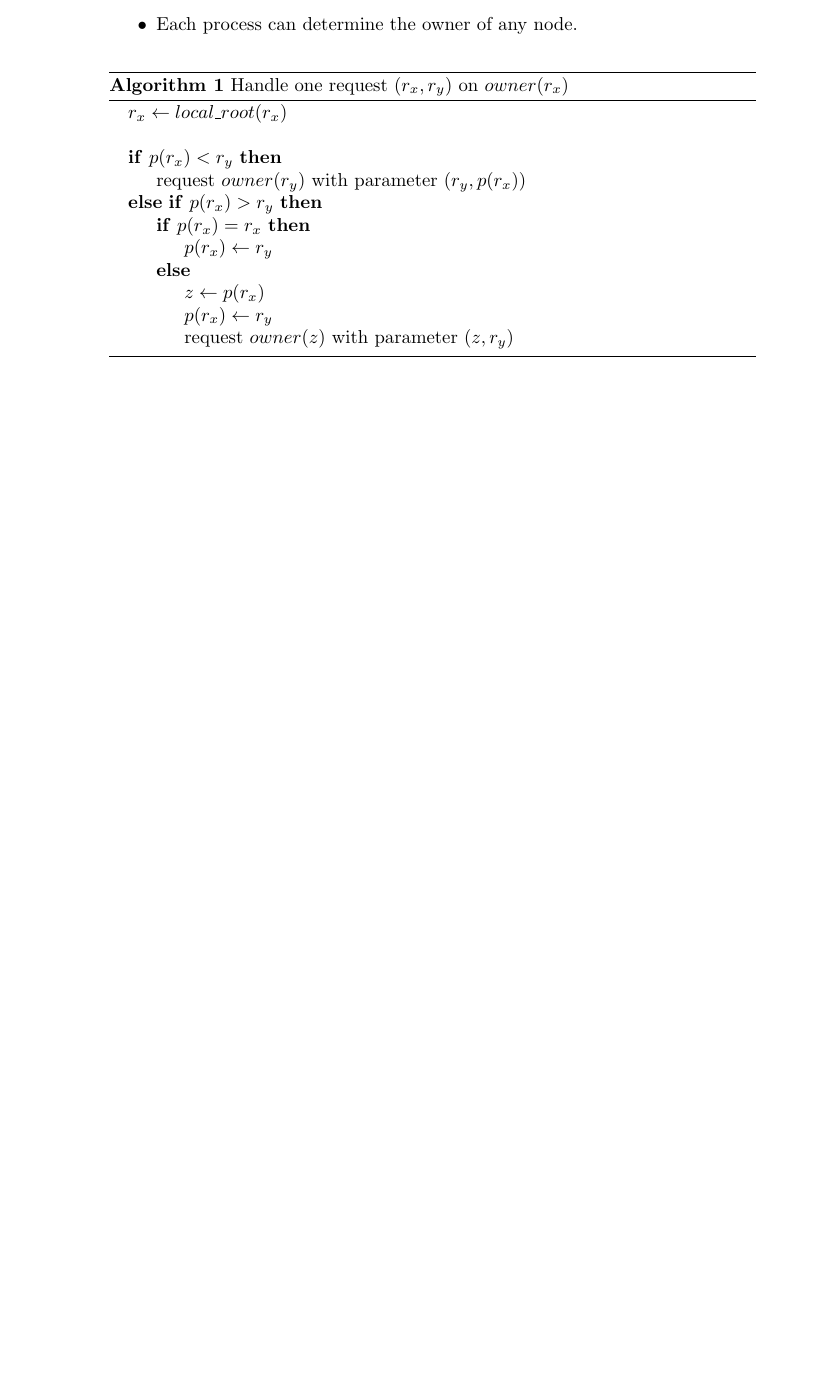
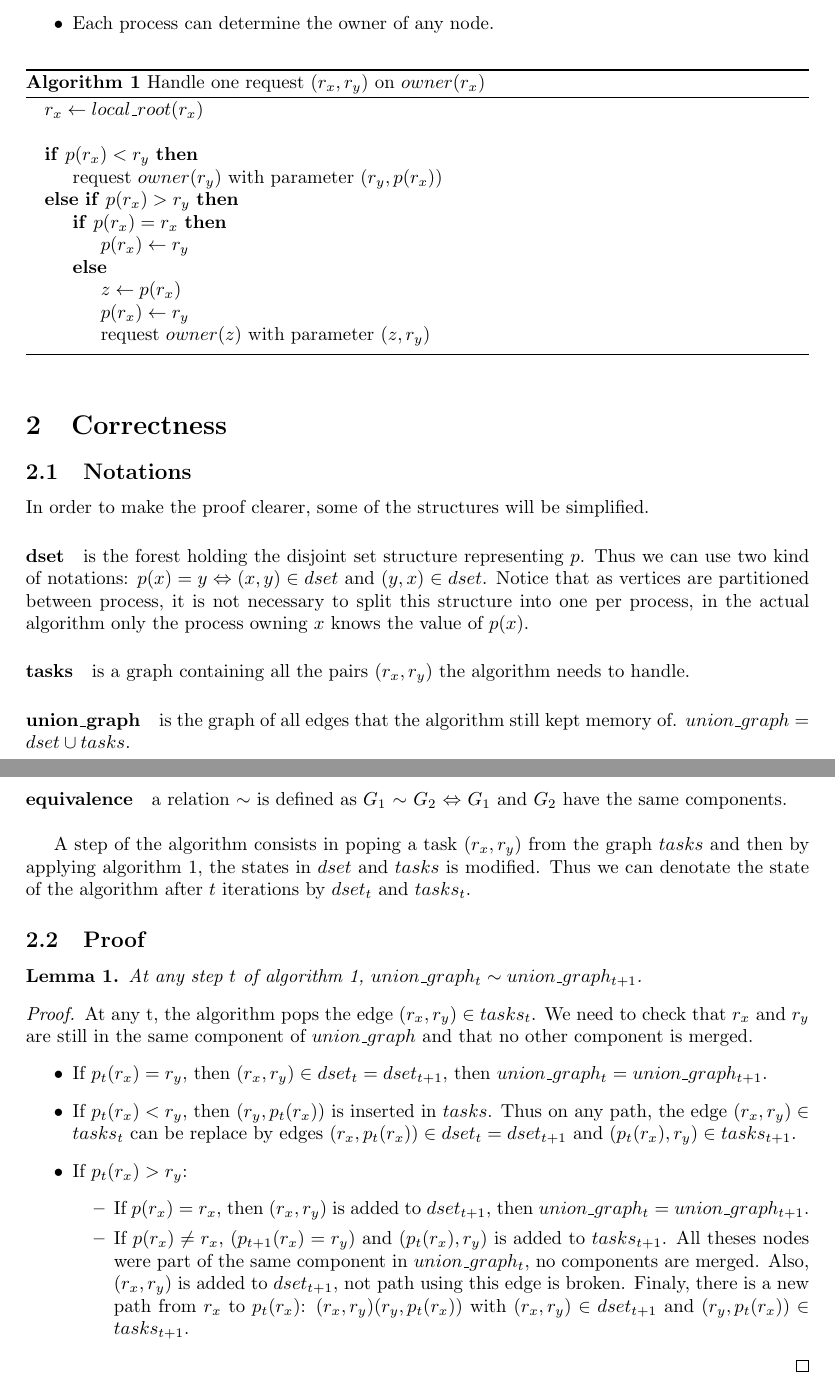
Before and after one commit to remi-dupre/rem-distributed-c, a LaTeX document (documentation/algorithm.tex): part of the page before the commit and two parts of pages 1 and 2 of 2 after it, the two joined at a grey line, cut so that both start at the same text, the shorter picture padded with empty space. Compiled offline with pdfLaTeX.

Commit message:
Added proof

```diff
--- a/documentation/algorithm.tex
+++ b/documentation/algorithm.tex
@@ -1,11 +1,16 @@
 \documentclass[12px]{article}
 
 % Algorithmic packages
+\usepackage{amsmath}
+\usepackage{amsthm}
 \usepackage{algorithm}
 \usepackage[noend]{algpseudocode}
+\usepackage[a4paper]{geometry}
 
 \title{Distributed REM Algorithm}
 \author{Fredrik Manne, Rémi Dupré}
+
+\newtheorem{lemma}{Lemma}
 
 
 \begin{document}
@@ -35,6 +40,41 @@
         \EndIf
       \EndIf
     \end{algorithmic}
+    \label{algo:handle_task}
   \end{algorithm}
 
+
+  \section{Correctness}
+
+  \subsection{Notations}
+    In order to make the proof clearer, some of the structures will be simplified.
+
+    \paragraph{dset} is the forest holding the disjoint set structure representing $p$. Thus we can use two kind of notations: $p(x) = y \Leftrightarrow (x, y) \in dset \text{ and } (y, x) \in dset$. Notice that as vertices are partitioned between process, it is not necessary to split this structure into one per process, in the actual algorithm only the process owning $x$ knows the value of $p(x)$.
+
+    \paragraph{tasks} is a graph containing all the pairs $(r_x, r_y)$ the algorithm needs to handle.
+
+    \paragraph{union\_graph} is the graph of all edges that the algorithm still kept memory of. $union\_graph = dset \cup tasks$.
+
+    \paragraph{equivalence} a relation $\sim$ is defined as $G_1$ $\sim$ $G_2$ $\Leftrightarrow$ $G_1$ and $G_2$ have the same components. \\
+
+    A step of the algorithm consists in poping a task $(r_x, r_y)$ from the graph $tasks$ and then by applying algorithm \ref{algo:handle_task}, the states in $dset$ and $tasks$ is modified.
+    Thus we can denotate the state of the algorithm after $t$ iterations by $dset_t$ and $tasks_t$.
+
+  \subsection{Proof}
+    \begin{lemma}
+      At any step $t$ of algorithm \ref{algo:handle_task}, $union\_graph_t \sim union\_graph_{t+1}$.
+    \end{lemma}
+    \begin{proof}
+      At any t, the algorithm pops the edge $(r_x, r_y) \in tasks_t$. We need to check that $r_x$ and $r_y$ are still in the same component of $union\_graph$ and that no other component is merged.
+      \begin{itemize}
+        \item If $p_t(r_x) = r_y$, then $(r_x, r_y) \in dset_t = dset_{t+1}$, then $union\_graph_t = union\_graph_{t+1}$.
+        \item If $p_t(r_x) < r_y$, then $(r_y, p_t(r_x))$ is inserted in $tasks$. Thus on any path, the edge $(r_x, r_y) \in tasks_t$ can be replace by edges $(r_x, p_t(r_x)) \in dset_t = dset_{t+1}$ and $(p_t(r_x), r_y) \in tasks_{t+1}$.
+        \item If $p_t(r_x) > r_y$:
+          \begin{itemize}
+            \item If $p(r_x) = r_x$, then $(r_x, r_y)$ is added to $dset_{t+1}$, then $union\_graph_t = union\_graph_{t+1}$.
+            \item If $p(r_x) \neq r_x$, $(p_{t+1}(r_x) = r_y)$ and $(p_t(r_x), r_y)$ is added to $tasks_{t+1}$. All theses nodes were part of the same component in $union\_graph_t$, no components are merged. Also, $(r_x, r_y)$ is added to $dset_{t+1}$, not path using this edge is broken. Finaly, there is a new path from $r_x$ to $p_t(r_x)$: $(r_x, r_y)(r_y, p_t(r_x))$ with $(r_x, r_y) \in dset_{t+1}$ and $(r_y, p_t(r_x)) \in tasks_{t+1}$.
+          \end{itemize}
+      \end{itemize}
+    \end{proof}
+
 \end{document}
```
